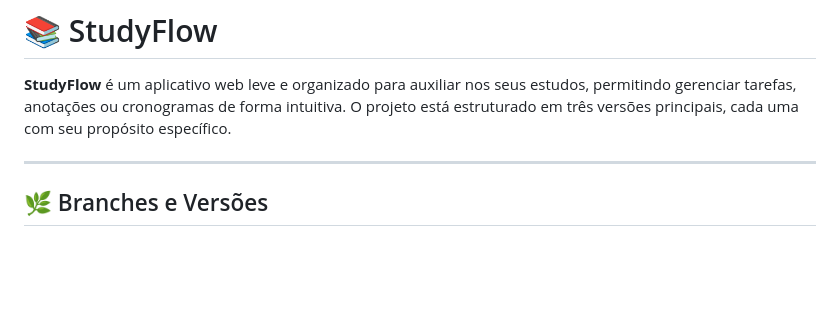
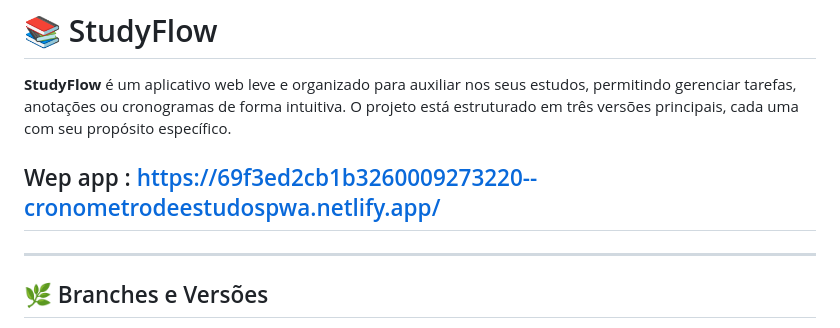
Before and after one commit to bernardosgtmatos/StudyFlow, a Markdown page: README.md, the part around the change. Drawn GitHub-style; blank space fills up the shorter version.

```diff
--- a/README.md
+++ b/README.md
@@ -1,6 +1,8 @@
 # 📚 StudyFlow
 
 **StudyFlow** é um aplicativo web leve e organizado para auxiliar nos seus estudos, permitindo gerenciar tarefas, anotações ou cronogramas de forma intuitiva. O projeto está estruturado em três versões principais, cada uma com seu propósito específico.
+
+## Wep app : https://69f3ed2cb1b3260009273220--cronometrodeestudospwa.netlify.app/
 
 ---
 
```
